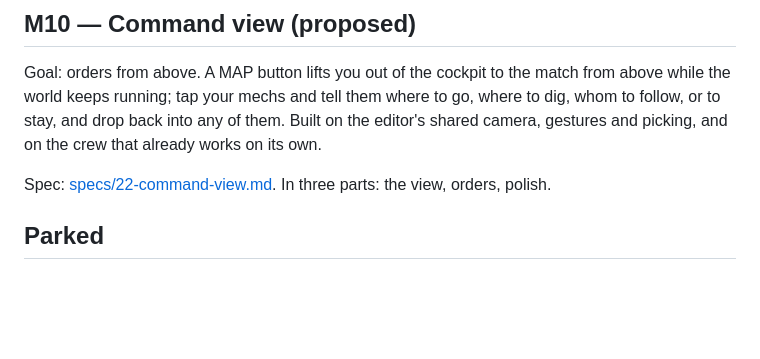
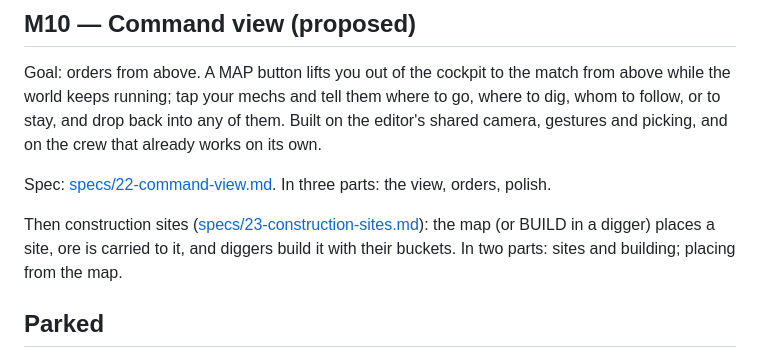
Before and after one commit to the-troy-ellis/stompy, a Markdown page: docs/roadmap.md, the part around the change. Rendered like a GitHub page; blank space fills up the shorter version.

```diff
--- a/docs/roadmap.md
+++ b/docs/roadmap.md
@@ -290,6 +290,11 @@ picking, and on the crew that already works on its own.
 Spec: [specs/22-command-view.md](specs/22-command-view.md). In three parts:
 the view, orders, polish.
 
+Then construction sites ([specs/23-construction-sites.md](specs/23-construction-sites.md)):
+the map (or BUILD in a digger) places a site, ore is carried to it, and
+diggers build it with their buckets. In two parts: sites and building;
+placing from the map.
+
 ## Parked
 
 - **Portrait cockpit** ([specs/17-portrait-cockpit.md](specs/17-portrait-cockpit.md)):
```
Also changed, not shown: docs/specs/23-construction-sites.md (added, +213 -0 lines).
